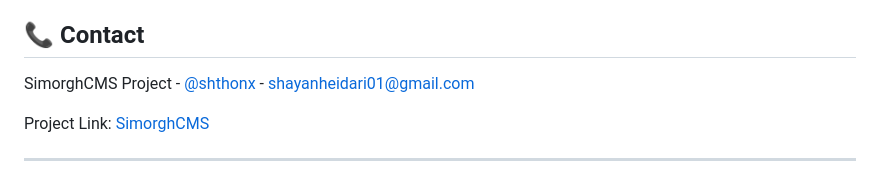
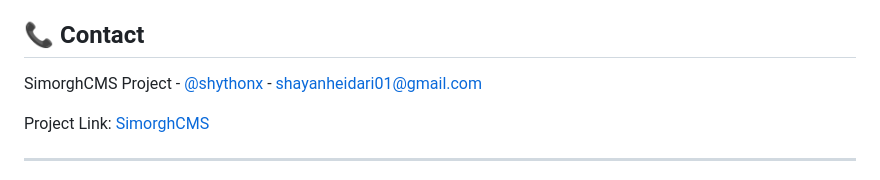
Before and after one commit to shayanheidari01/SimorghCMS, a Markdown page: README.md, the part around the change. GitHub-like rendering.

```diff
--- a/README.md
+++ b/README.md
@@ -215,7 +215,7 @@ This project is licensed under the GNU License. See the [LICENSE](LICENSE) file
 
 ## 📞 Contact
 
-SimorghCMS Project - [@shthonx](https://t.me/shythonx) - shayanheidari01@gmail.com
+SimorghCMS Project - [@shythonx](https://t.me/shythonx) - shayanheidari01@gmail.com
 
 Project Link: [SimorghCMS](https://github.com/shayanheidari01/SimorghCMS)
 
```
